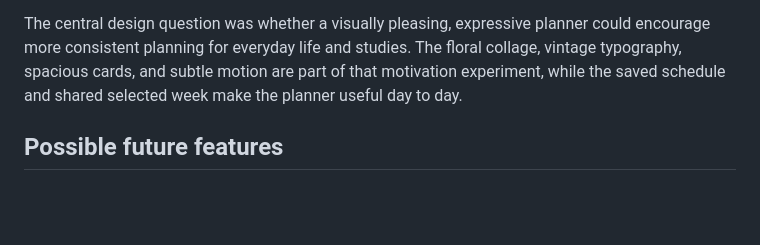
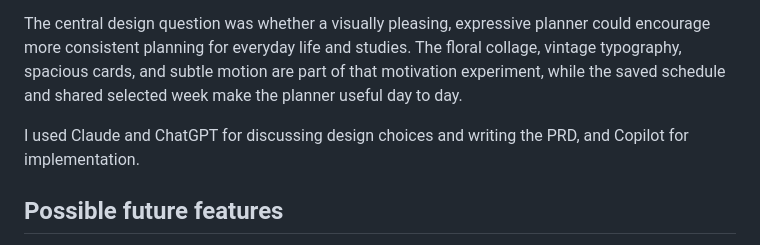
Before and after one commit to Gitenn/Weekly-Plan, a Markdown page: README.md, the part around the change. GitHub-like rendering; blank space fills up the shorter version.

```diff
--- a/README.md
+++ b/README.md
@@ -68,6 +68,8 @@ This project was developed as a practical experiment in vibe coding: describe a
 
 The central design question was whether a visually pleasing, expressive planner could encourage more consistent planning for everyday life and studies. The floral collage, vintage typography, spacious cards, and subtle motion are part of that motivation experiment, while the saved schedule and shared selected week make the planner useful day to day.
 
+I used Claude and ChatGPT for discussing design choices and writing the PRD, and Copilot for implementation.
+
 ## Possible future features
 
 - Toggle on and off weekend days while maintaining a sleek layout
```
